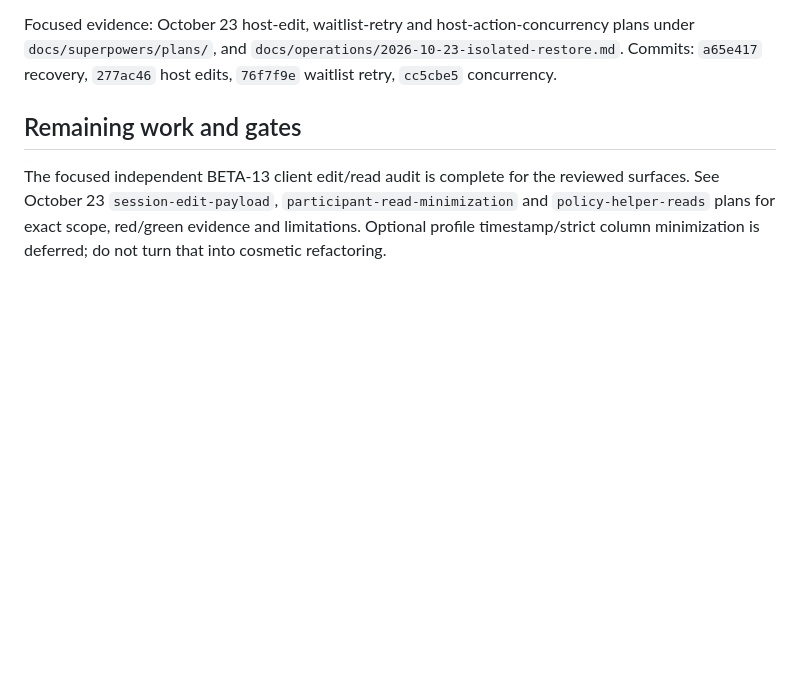
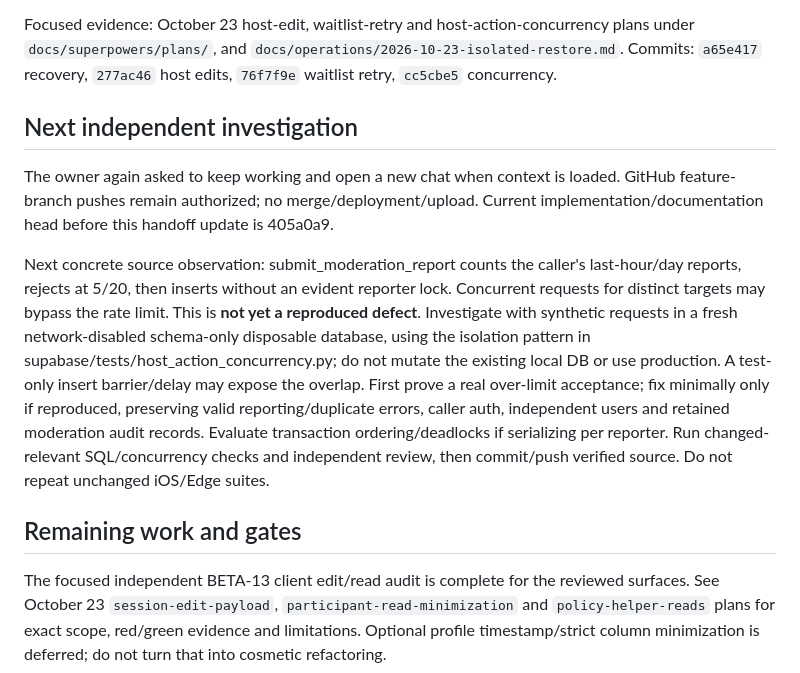
Before and after one commit to nurlanmnn/pickup-ucf, a Markdown page: docs/operations/2026-10-23-launch-handoff.md, the part around the change. Rendered like a GitHub page; blank space fills up the shorter version.

Commit message:
docs: hand off moderation rate-limit concurrency investigation

```diff
--- a/docs/operations/2026-10-23-launch-handoff.md
+++ b/docs/operations/2026-10-23-launch-handoff.md
@@ -113,6 +113,25 @@ plans under `docs/superpowers/plans/`, and
 `docs/operations/2026-10-23-isolated-restore.md`. Commits: `a65e417` recovery,
 `277ac46` host edits, `76f7f9e` waitlist retry, `cc5cbe5` concurrency.
 
+## Next independent investigation
+
+The owner again asked to keep working and open a new chat when context is loaded.
+GitHub feature-branch pushes remain authorized; no merge/deployment/upload.
+Current implementation/documentation head before this handoff update is 405a0a9.
+
+Next concrete source observation: submit_moderation_report counts the caller's
+last-hour/day reports, rejects at 5/20, then inserts without an evident reporter
+lock. Concurrent requests for distinct targets may bypass the rate limit. This
+is **not yet a reproduced defect**. Investigate with synthetic requests in a fresh
+network-disabled schema-only disposable database, using the isolation pattern in
+supabase/tests/host_action_concurrency.py; do not mutate the existing local DB or
+use production. A test-only insert barrier/delay may expose the overlap. First
+prove a real over-limit acceptance; fix minimally only if reproduced, preserving
+valid reporting/duplicate errors, caller auth, independent users and retained
+moderation audit records. Evaluate transaction ordering/deadlocks if serializing
+per reporter. Run changed-relevant SQL/concurrency checks and independent review,
+then commit/push verified source. Do not repeat unchanged iOS/Edge suites.
+
 ## Remaining work and gates
 
 The focused independent BETA-13 client edit/read audit is complete for the
```
